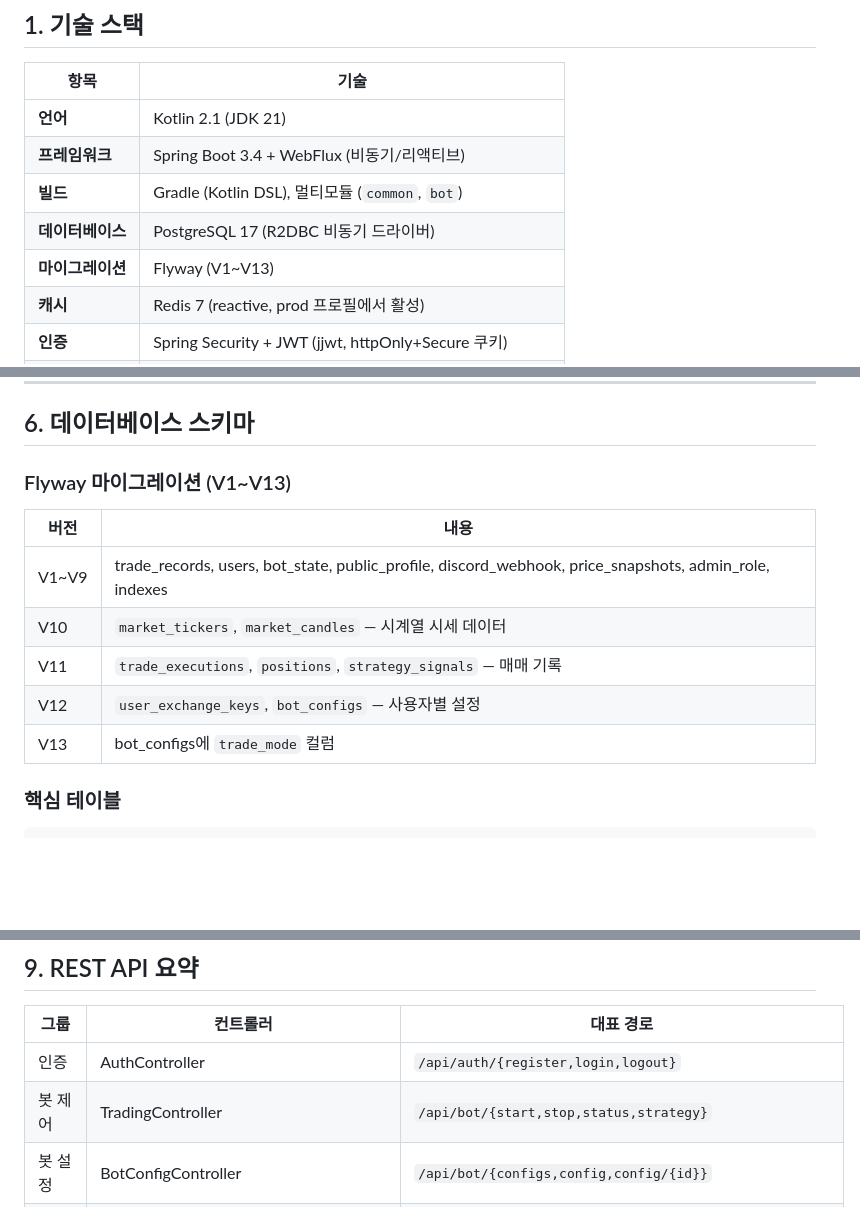
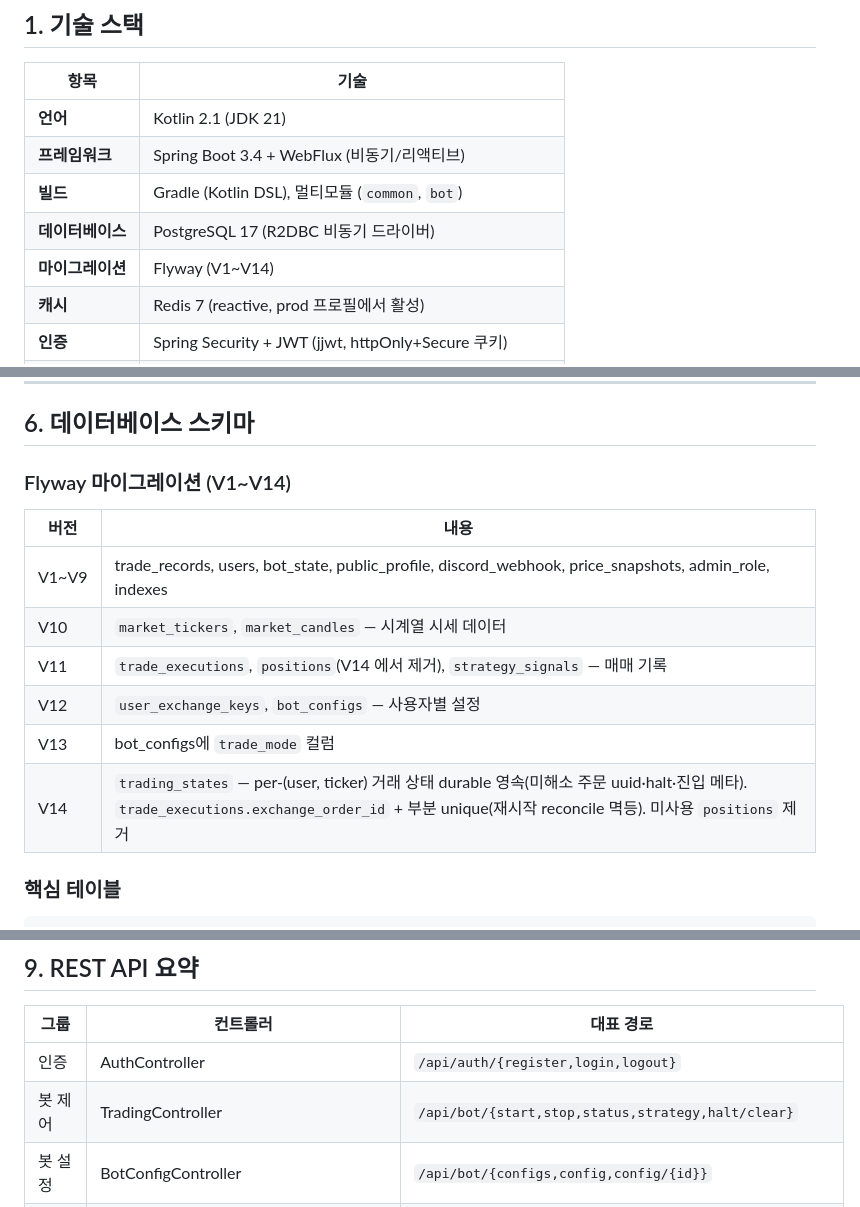
Before and after one commit to yoon627/coin-trading-bot, a Markdown page: PROJECT_ANALYSIS.md, 3 parts joined by grey strips. Rendered like a GitHub page; blank space fills up the shorter version.

```diff
--- a/PROJECT_ANALYSIS.md
+++ b/PROJECT_ANALYSIS.md
@@ -8,7 +8,7 @@
 | **프레임워크** | Spring Boot 3.4 + WebFlux (비동기/리액티브) |
 | **빌드** | Gradle (Kotlin DSL), 멀티모듈 (`common`, `bot`) |
 | **데이터베이스** | PostgreSQL 17 (R2DBC 비동기 드라이버) |
-| **마이그레이션** | Flyway (V1~V13) |
+| **마이그레이션** | Flyway (V1~V14) |
 | **캐시** | Redis 7 (reactive, prod 프로필에서 활성) |
 | **인증** | Spring Security + JWT (jjwt, httpOnly+Secure 쿠키) |
 | **비동기** | Kotlin Coroutines + Reactor |
@@ -107,15 +107,16 @@ coin-trading-bot/
 
 ## 6. 데이터베이스 스키마
 
-### Flyway 마이그레이션 (V1~V13)
+### Flyway 마이그레이션 (V1~V14)
 
 | 버전 | 내용 |
 |------|------|
 | V1~V9 | trade_records, users, bot_state, public_profile, discord_webhook, price_snapshots, admin_role, indexes |
 | V10 | `market_tickers`, `market_candles` — 시계열 시세 데이터 |
-| V11 | `trade_executions`, `positions`, `strategy_signals` — 매매 기록 |
+| V11 | `trade_executions`, `positions`(V14 에서 제거), `strategy_signals` — 매매 기록 |
 | V12 | `user_exchange_keys`, `bot_configs` — 사용자별 설정 |
 | V13 | bot_configs에 `trade_mode` 컬럼 |
+| V14 | `trading_states` — per-(user, ticker) 거래 상태 durable 영속(미해소 주문 uuid·halt·진입 메타). `trade_executions.exchange_order_id` + 부분 unique(재시작 reconcile 멱등). 미사용 `positions` 제거 |
 
 ### 핵심 테이블
 
@@ -182,7 +183,7 @@ bot_configs
 | 그룹 | 컨트롤러 | 대표 경로 |
 |------|----------|-----------|
 | 인증 | AuthController | `/api/auth/{register,login,logout}` |
-| 봇 제어 | TradingController | `/api/bot/{start,stop,status,strategy}` |
+| 봇 제어 | TradingController | `/api/bot/{start,stop,status,strategy,halt/clear}` |
 | 봇 설정 | BotConfigController | `/api/bot/{configs,config,config/{id}}` |
 | 사용자 | TradingController/LeaderboardController | `/api/user/{me,keys,settings}` |
 | 트레이딩 | Portfolio/ManualTrade/TradeHistory | `/api/{portfolio,account,trade/buy,trade/sell,trades}` |
```
Also changed, not shown: README.md (+1 -1 lines).
